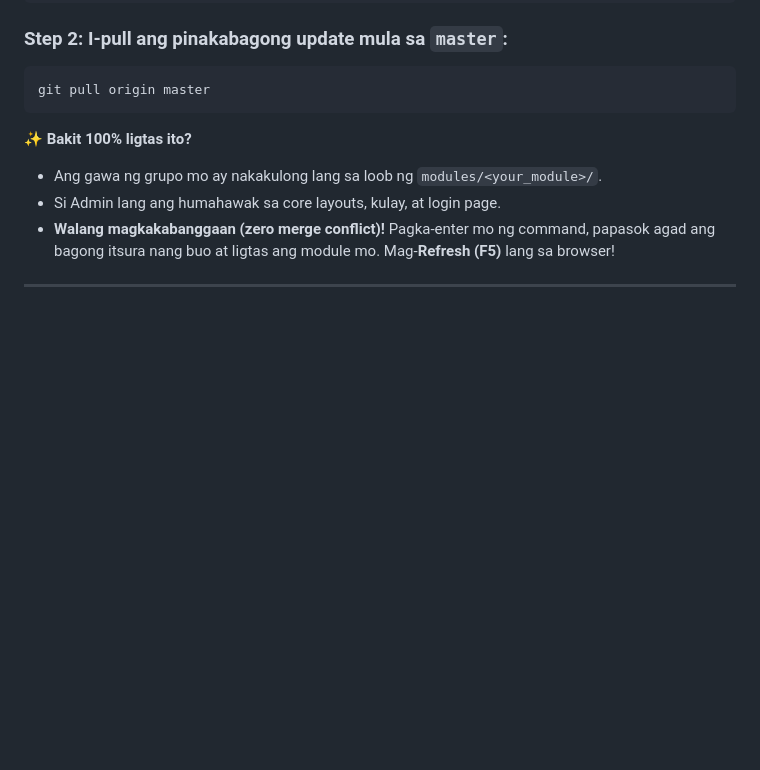
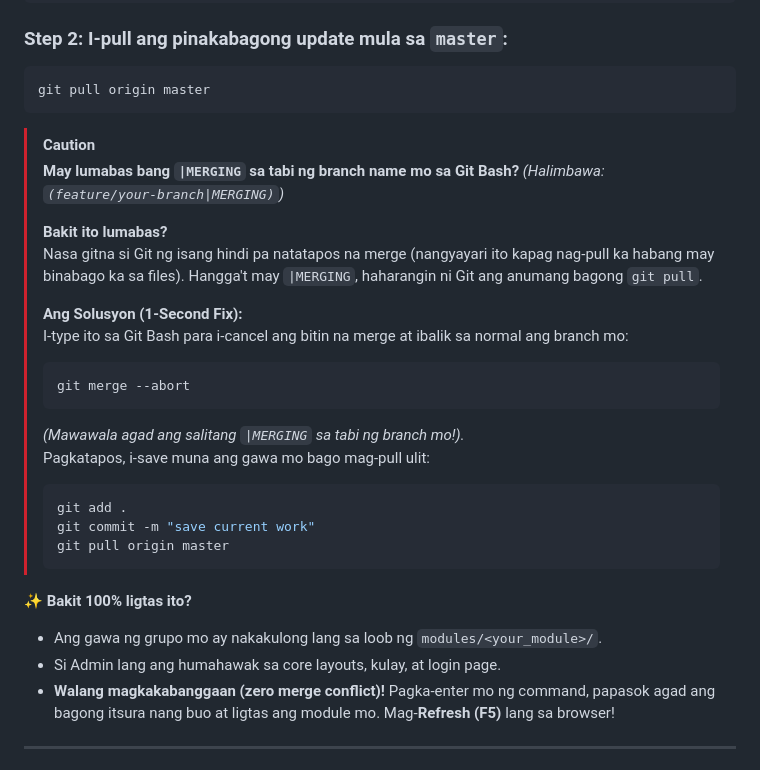
Before and after one commit to alfredevin/marsu_sc, a Markdown page: STUDENT_CHEATSHEET.md, the part around the change. Drawn GitHub-style; blank space fills up the shorter version.

Commit message:
docs: add |MERGING troubleshooting guide to student cheatsheet

````diff
--- a/STUDENT_CHEATSHEET.md
+++ b/STUDENT_CHEATSHEET.md
@@ -119,6 +119,25 @@ git commit -m "Save my progress"
 ```bash
 git pull origin master
 ```
+
+> [!CAUTION]
+> **May lumabas bang `|MERGING` sa tabi ng branch name mo sa Git Bash?** *(Halimbawa: `(feature/your-branch|MERGING)`)*
+>
+> **Bakit ito lumabas?**
+> Nasa gitna si Git ng isang hindi pa natatapos na merge (nangyayari ito kapag nag-pull ka habang may binabago ka sa files). Hangga't may `|MERGING`, haharangin ni Git ang anumang bagong `git pull`.
+>
+> **Ang Solusyon (1-Second Fix):**
+> I-type ito sa Git Bash para i-cancel ang bitin na merge at ibalik sa normal ang branch mo:
+> ```bash
+> git merge --abort
+> ```
+> *(Mawawala agad ang salitang `|MERGING` sa tabi ng branch mo!).*
+> Pagkatapos, i-save muna ang gawa mo bago mag-pull ulit:
+> ```bash
+> git add .
+> git commit -m "save current work"
+> git pull origin master
+> ```
 
 ✨ **Bakit 100% ligtas ito?**
 - Ang gawa ng grupo mo ay nakakulong lang sa loob ng `modules/<your_module>/`.
````
